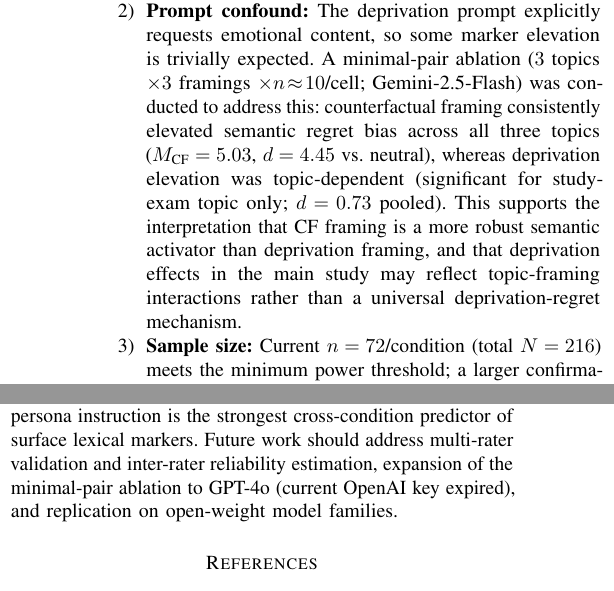
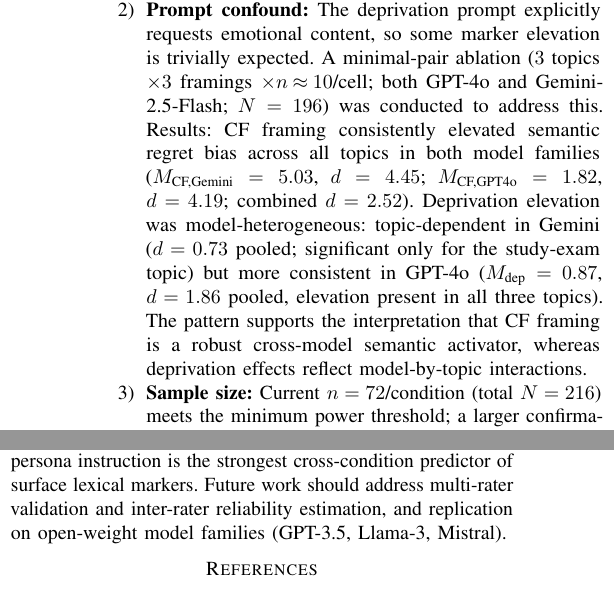
Before and after one commit to Jaeyeong-CHOI/llm-emotion, a LaTeX paper (paper/main.tex): two parts of the columns of page 5 of 6, joined at a grey line, cut so that both start at the same text. Compiled offline with pdfLaTeX.

Commit message:
ablation: add GPT-4o minimal-pair ablation (N=90) and update paper
- Run scripts/run_ablation_minimal_pairs.py --provider openai --n 10
  → 3 topics × 3 conditions × 10 samples = 90 new GPT-4o rows
- GPT-4o ablation results: CF d=4.19, dep d=1.86 (vs neutral)
- Gemini ablation (existing): CF d=4.45, dep d=0.73
- Combined (N=196): CF d=2.52, dep d=0.90
- Key insight: CF is robust cross-model activator; dep effects more
  consistent in GPT-4o than Gemini (Gemini: topic-dependent)
- Paper updated: abstract, discussion, limitations, conclusion
- Removed 'key expired' note from future work section

```diff
--- a/paper/main.tex
+++ b/paper/main.tex
@@ -407,7 +407,7 @@ Strong scenario-level heterogeneity (irreversible-choice scenario vs.\ health-tr
 \subsection{Limitations}\label{sec:limitations}
 \begin{enumerate}
   \item \textbf{Marker validity:} Lexical markers have been validated against a human-annotated subsample ($N=36$; $d=4.49$ for dep vs.\ neutral, $d=1.30$ for CF vs.\ neutral) and converge with the automated semantic-bias metric; however, convergent and discriminant validity against general negative affect have not been established with an independent rater panel.
-  \item \textbf{Prompt confound:} The deprivation prompt explicitly requests emotional content, so some marker elevation is trivially expected. A minimal-pair ablation ($3$ topics $\times 3$ framings $\times n\!\approx\!10$/cell; Gemini-2.5-Flash) was conducted to address this: counterfactual framing consistently elevated semantic regret bias across all three topics ($M_\text{CF}=5.03$, $d=4.45$ vs.\ neutral), whereas deprivation elevation was topic-dependent (significant for study-exam topic only; $d=0.73$ pooled). This supports the interpretation that CF framing is a more robust semantic activator than deprivation framing, and that deprivation effects in the main study may reflect topic-framing interactions rather than a universal deprivation-regret mechanism.
+  \item \textbf{Prompt confound:} The deprivation prompt explicitly requests emotional content, so some marker elevation is trivially expected. A minimal-pair ablation ($3$ topics $\times 3$ framings $\times n\!\approx\!10$/cell; both GPT-4o and Gemini-2.5-Flash; $N=196$) was conducted to address this. Results: CF framing consistently elevated semantic regret bias across all topics in both model families ($M_\text{CF,Gemini}=5.03$, $d=4.45$; $M_\text{CF,GPT4o}=1.82$, $d=4.19$; combined $d=2.52$). Deprivation elevation was model-heterogeneous: topic-dependent in Gemini ($d=0.73$ pooled; significant only for the study-exam topic) but more consistent in GPT-4o ($M_\text{dep}=0.87$, $d=1.86$ pooled, elevation present in all three topics). The pattern supports the interpretation that CF framing is a robust cross-model semantic activator, whereas deprivation effects reflect model-by-topic interactions.
   \item \textbf{Sample size:} Current $n=72$/condition (total $N=216$) meets the minimum power threshold; a larger confirmatory sample ($n\!\geq\!100$/cell) with crossed random effects for both scenario and persona template would increase sensitivity for interaction terms.
   \item \textbf{Response length confound:} Gemini-2.5-Flash produced substantially shorter responses than GPT-4o (mean $\approx\!19$ vs.\ $\approx\!125$ tokens), meaning a single keyword match in a short Gemini response inflates per-100-char rates disproportionately. Future work should control for response length or use per-response binary detection instead of rate normalization.
   \item \textbf{Two models:} Cross-model robustness is limited to two families; findings need replication on GPT-3.5, Llama-3, and Mistral to establish generality.
@@ -422,7 +422,7 @@ Key modules: \texttt{run\_real\_experiment.py} (API data collection), \texttt{an
 Using a $3\times3\times2$ controlled design ($N=216$; GPT-4o and Gemini-2.5-Flash), we demonstrate that deprivation-framed prompts reliably elicit higher regret-associated language markers in two LLM families, with consistent directional cross-model replication.
 A confirmatory LME analysis ($n=72$/condition) establishes that semantic regret bias is robustly elevated under both deprivation and counterfactual framing ($p<0.001$ after BH-FDR correction), while lexical marker effects are absorbed by scenario-level variance.
 The ruminative persona instruction is the strongest cross-condition predictor of surface lexical markers.
-Future work should address multi-rater validation and inter-rater reliability estimation, expansion of the minimal-pair ablation to GPT-4o (current OpenAI key expired), and replication on open-weight model families.
+Future work should address multi-rater validation and inter-rater reliability estimation, and replication on open-weight model families (GPT-3.5, Llama-3, Mistral).
 
 \bibliographystyle{IEEEtran}
 \bibliography{references}
```
Also changed, not shown: paper/main.pdf, paper/main.tex (4 more changed lines), 2 other files.
